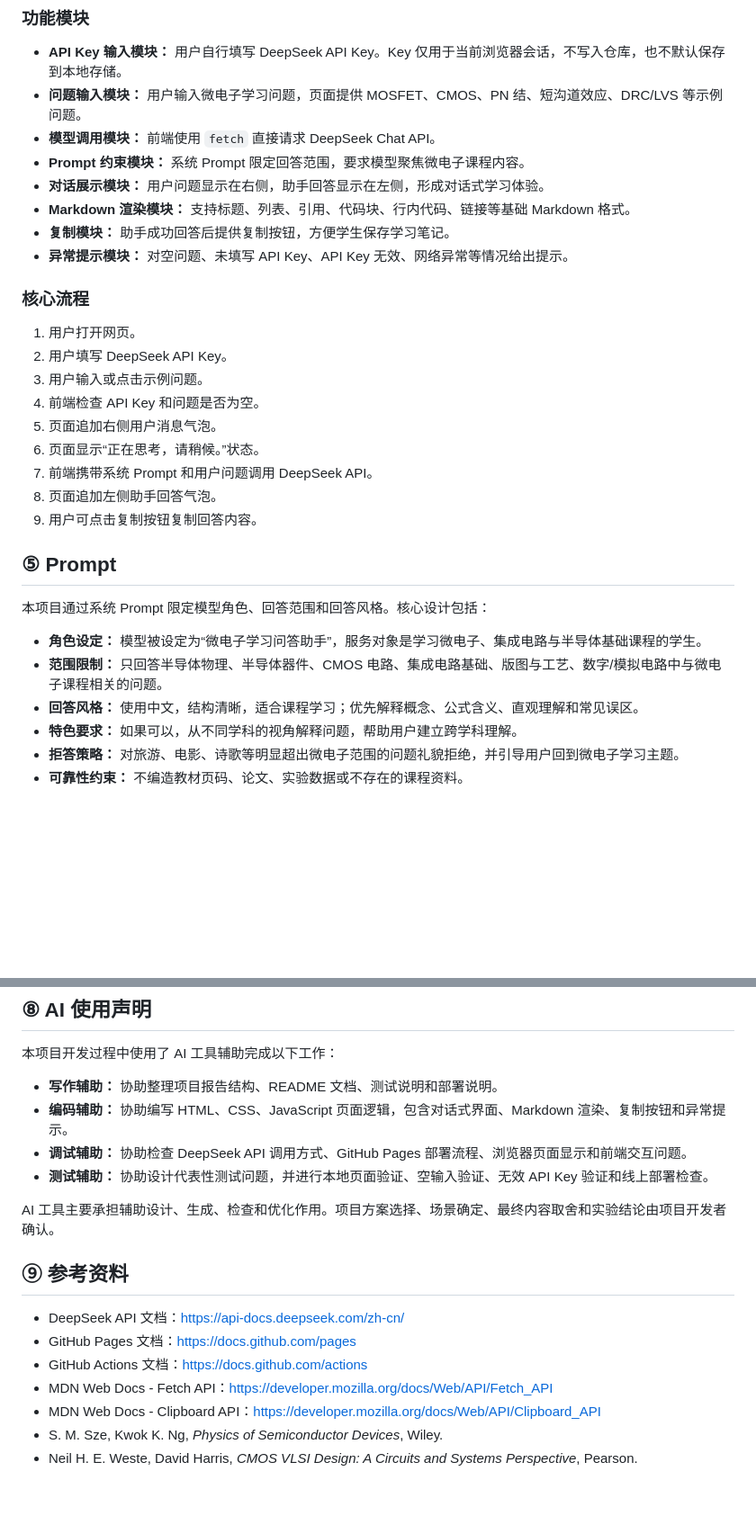
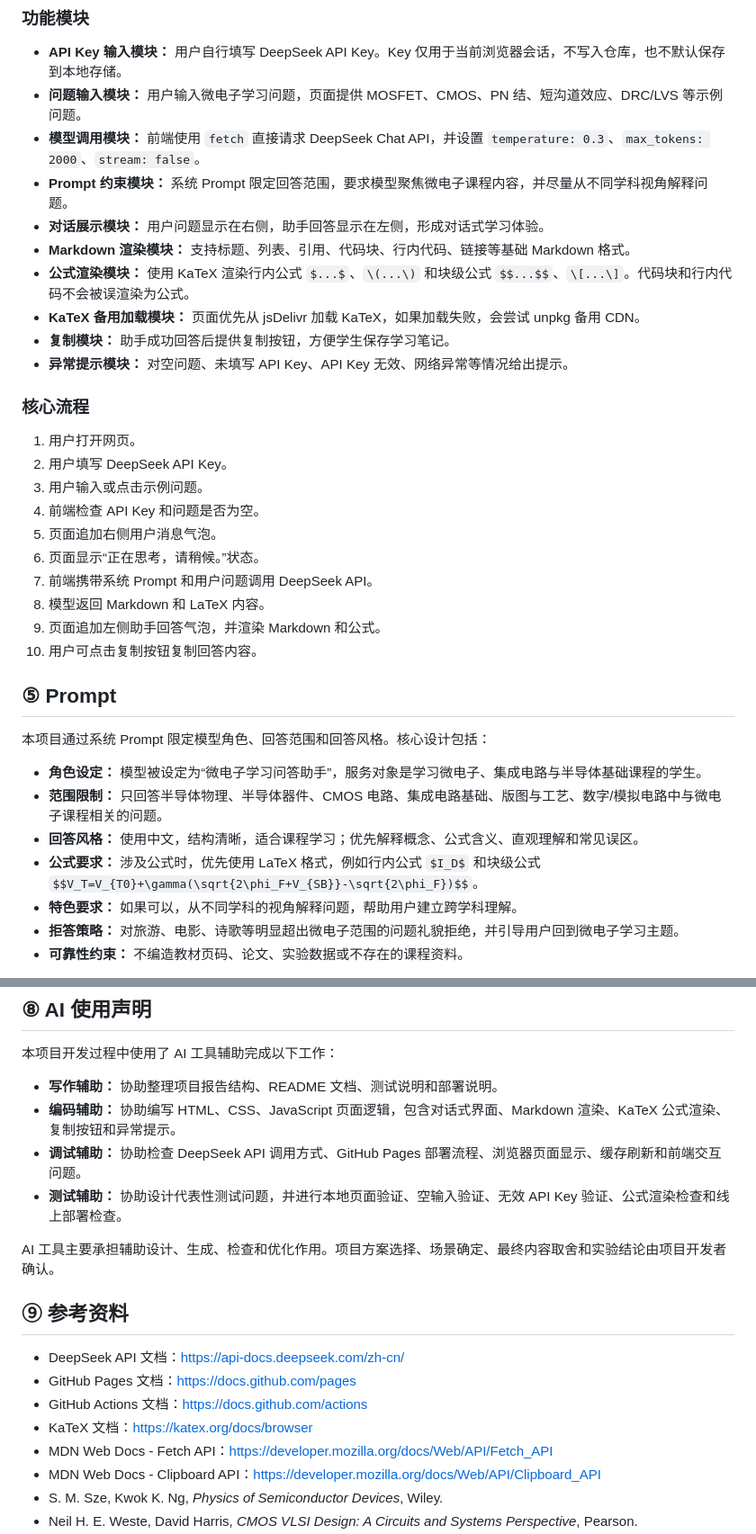
Before and after one commit to xczyxczyxczy/AI-for-ME, a Markdown page: README.md, 2 parts joined by grey strips. Shown at 90% size. Rendered like a GitHub page; blank space fills up the shorter version.

```diff
--- a/README.md
+++ b/README.md
@@ -82,10 +90,12 @@ https://ai-for-me.xiaocaiziyou.top/
 
 - **API Key 输入模块：** 用户自行填写 DeepSeek API Key。Key 仅用于当前浏览器会话，不写入仓库，也不默认保存到本地存储。
 - **问题输入模块：** 用户输入微电子学习问题，页面提供 MOSFET、CMOS、PN 结、短沟道效应、DRC/LVS 等示例问题。
-- **模型调用模块：** 前端使用 `fetch` 直接请求 DeepSeek Chat API。
-- **Prompt 约束模块：** 系统 Prompt 限定回答范围，要求模型聚焦微电子课程内容。
+- **模型调用模块：** 前端使用 `fetch` 直接请求 DeepSeek Chat API，并设置 `temperature: 0.3`、`max_tokens: 2000`、`stream: false`。
+- **Prompt 约束模块：** 系统 Prompt 限定回答范围，要求模型聚焦微电子课程内容，并尽量从不同学科视角解释问题。
 - **对话展示模块：** 用户问题显示在右侧，助手回答显示在左侧，形成对话式学习体验。
 - **Markdown 渲染模块：** 支持标题、列表、引用、代码块、行内代码、链接等基础 Markdown 格式。
+- **公式渲染模块：** 使用 KaTeX 渲染行内公式 `$...$`、`\(...\)` 和块级公式 `$$...$$`、`\[...\]`。代码块和行内代码不会被误渲染为公式。
+- **KaTeX 备用加载模块：** 页面优先从 jsDelivr 加载 KaTeX，如果加载失败，会尝试 unpkg 备用 CDN。
 - **复制模块：** 助手成功回答后提供复制按钮，方便学生保存学习笔记。
 - **异常提示模块：** 对空问题、未填写 API Key、API Key 无效、网络异常等情况给出提示。
 
@@ -98,8 +108,9 @@ https://ai-for-me.xiaocaiziyou.top/
 5. 页面追加右侧用户消息气泡。
 6. 页面显示“正在思考，请稍候。”状态。
 7. 前端携带系统 Prompt 和用户问题调用 DeepSeek API。
-8. 页面追加左侧助手回答气泡。
-9. 用户可点击复制按钮复制回答内容。
+8. 模型返回 Markdown 和 LaTeX 内容。
+9. 页面追加左侧助手回答气泡，并渲染 Markdown 和公式。
+10. 用户可点击复制按钮复制回答内容。
 
 ## ⑤ Prompt
 
@@ -108,6 +119,7 @@ https://ai-for-me.xiaocaiziyou.top/
 - **角色设定：** 模型被设定为“微电子学习问答助手”，服务对象是学习微电子、集成电路与半导体基础课程的学生。
 - **范围限制：** 只回答半导体物理、半导体器件、CMOS 电路、集成电路基础、版图与工艺、数字/模拟电路中与微电子课程相关的问题。
 - **回答风格：** 使用中文，结构清晰，适合课程学习；优先解释概念、公式含义、直观理解和常见误区。
+- **公式要求：** 涉及公式时，优先使用 LaTeX 格式，例如行内公式 `$I_D$` 和块级公式 `$$V_T=V_{T0}+\gamma(\sqrt{2\phi_F+V_{SB}}-\sqrt{2\phi_F})$$`。
 - **特色要求：** 如果可以，从不同学科的视角解释问题，帮助用户建立跨学科理解。
 - **拒答策略：** 对旅游、电影、诗歌等明显超出微电子范围的问题礼貌拒绝，并引导用户回到微电子学习主题。
 - **可靠性约束：** 不编造教材页码、论文、实验数据或不存在的课程资料。
@@ -172,9 +188,9 @@ https://ai-for-me.xiaocaiziyou.top/
 本项目开发过程中使用了 AI 工具辅助完成以下工作：
 
 - **写作辅助：** 协助整理项目报告结构、README 文档、测试说明和部署说明。
-- **编码辅助：** 协助编写 HTML、CSS、JavaScript 页面逻辑，包含对话式界面、Markdown 渲染、复制按钮和异常提示。
-- **调试辅助：** 协助检查 DeepSeek API 调用方式、GitHub Pages 部署流程、浏览器页面显示和前端交互问题。
-- **测试辅助：** 协助设计代表性测试问题，并进行本地页面验证、空输入验证、无效 API Key 验证和线上部署检查。
+- **编码辅助：** 协助编写 HTML、CSS、JavaScript 页面逻辑，包含对话式界面、Markdown 渲染、KaTeX 公式渲染、复制按钮和异常提示。
+- **调试辅助：** 协助检查 DeepSeek API 调用方式、GitHub Pages 部署流程、浏览器页面显示、缓存刷新和前端交互问题。
+- **测试辅助：** 协助设计代表性测试问题，并进行本地页面验证、空输入验证、无效 API Key 验证、公式渲染检查和线上部署检查。
 
 AI 工具主要承担辅助设计、生成、检查和优化作用。项目方案选择、场景确定、最终内容取舍和实验结论由项目开发者确认。
 
@@ -183,6 +199,7 @@ AI 工具主要承担辅助设计、生成、检查和优化作用。项目方
 - DeepSeek API 文档：https://api-docs.deepseek.com/zh-cn/
 - GitHub Pages 文档：https://docs.github.com/pages
 - GitHub Actions 文档：https://docs.github.com/actions
+- KaTeX 文档：https://katex.org/docs/browser
 - MDN Web Docs - Fetch API：https://developer.mozilla.org/docs/Web/API/Fetch_API
 - MDN Web Docs - Clipboard API：https://developer.mozilla.org/docs/Web/API/Clipboard_API
 - S. M. Sze, Kwok K. Ng, *Physics of Semiconductor Devices*, Wiley.
```
Also changed, not shown: other parts of README.md (+25 -13 lines).
